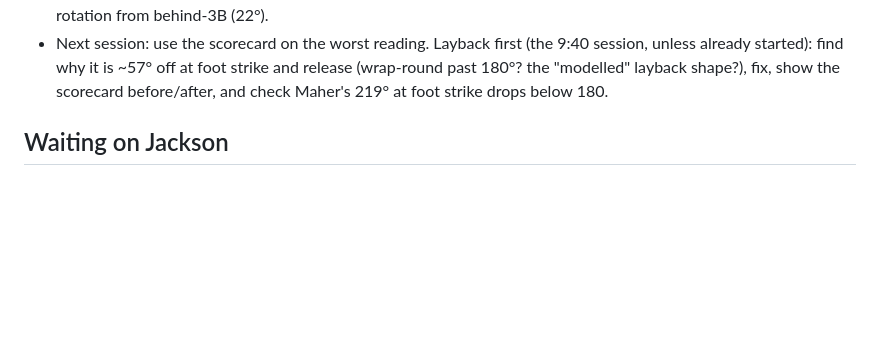
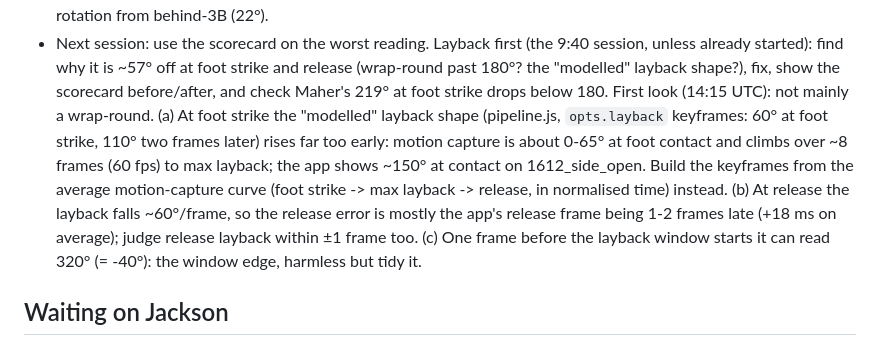
Before and after one commit to jacksoncharney22-Pitching/Pitching, a Markdown page: TODO.md, the part around the change. Rendered like a GitHub page; blank space fills up the shorter version.

Commit message:
To-do list: first findings on the layback reading for the next session
Co-Authored-By: Claude Opus 5.5 <noreply@anthropic.com>
Claude-Session: https://claude.ai/code/session_016DyGiET2EL4twVXycFMtiX

```diff
--- a/TODO.md
+++ b/TODO.md
@@ -30,6 +30,13 @@ up to date for the next.
 - Next session: use the scorecard on the worst reading. Layback first (the 9:40 session, unless already started):
   find why it is ~57° off at foot strike and release (wrap-round past 180°? the "modelled" layback shape?), fix, show
   the scorecard before/after, and check Maher's 219° at foot strike drops below 180.
+  First look (14:15 UTC): not mainly a wrap-round. (a) At foot strike the "modelled" layback shape (pipeline.js,
+  `opts.layback` keyframes: 60° at foot strike, 110° two frames later) rises far too early: motion capture is about
+  0-65° at foot contact and climbs over ~8 frames (60 fps) to max layback; the app shows ~150° at contact on
+  1612_side_open. Build the keyframes from the average motion-capture curve (foot strike -> max layback -> release,
+  in normalised time) instead. (b) At release the layback falls ~60°/frame, so the release error is mostly the app's
+  release frame being 1-2 frames late (+18 ms on average); judge release layback within ±1 frame too. (c) One frame
+  before the layback window starts it can read 320° (= -40°): the window edge, harmless but tidy it.
 
 ## Waiting on Jackson
 - Ultra mode (GVHMR cloud 3D body model): needs Jackson's SMPL-X account (smpl-x.is.tue.mpg.de) before it can be finished.
```
